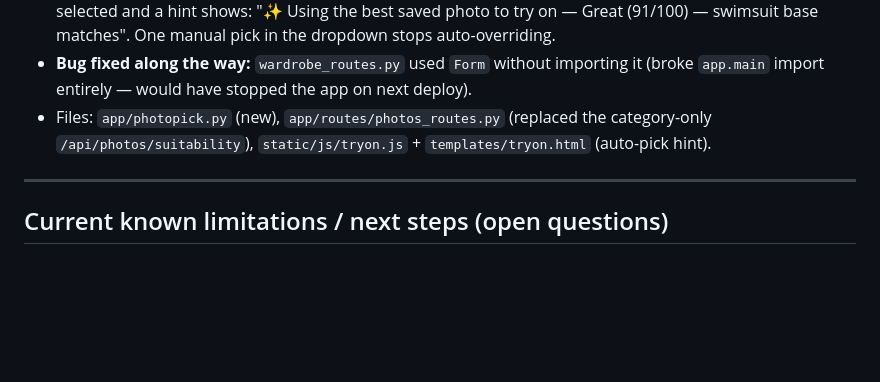
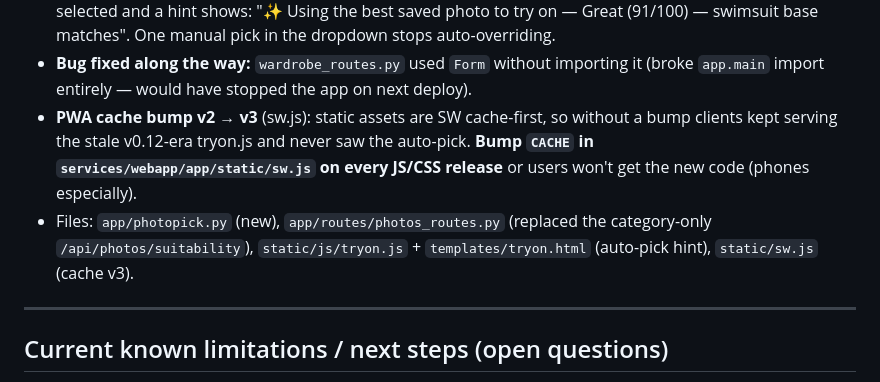
Before and after one commit to jmbostock/wardrobe, a Markdown page: docs/handoff-2026-08-22.md, the part around the change. Drawn GitHub-style; blank space fills up the shorter version.

Commit message:
docs: note the sw cache v2->v3 bump + why (stale tryon.js for clients)

```diff
--- a/docs/handoff-2026-08-22.md
+++ b/docs/handoff-2026-08-22.md
@@ -92,9 +92,13 @@ dress photo; and vice versa. **Not** a geometric heuristic.
 - **Bug fixed along the way:** `wardrobe_routes.py` used `Form` without importing
   it (broke `app.main` import entirely — would have stopped the app on next
   deploy).
+- **PWA cache bump v2 → v3** (sw.js): static assets are SW cache-first, so
+  without a bump clients kept serving the stale v0.12-era tryon.js and never saw
+  the auto-pick. **Bump `CACHE` in `services/webapp/app/static/sw.js` on every
+  JS/CSS release** or users won't get the new code (phones especially).
 - Files: `app/photopick.py` (new), `app/routes/photos_routes.py` (replaced the
   category-only `/api/photos/suitability`), `static/js/tryon.js` +
-  `templates/tryon.html` (auto-pick hint).
+  `templates/tryon.html` (auto-pick hint), `static/sw.js` (cache v3).
 
 ---
 
```
